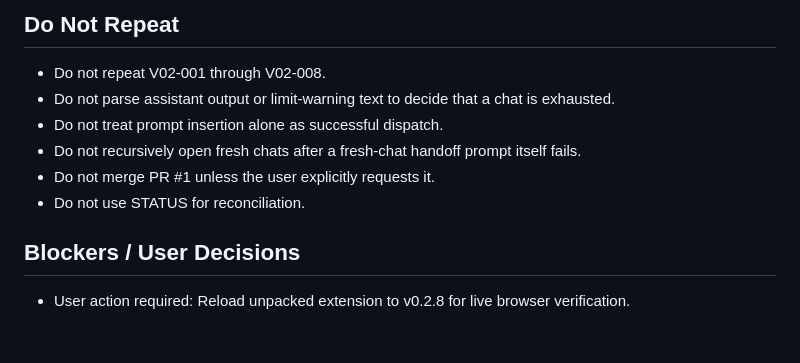
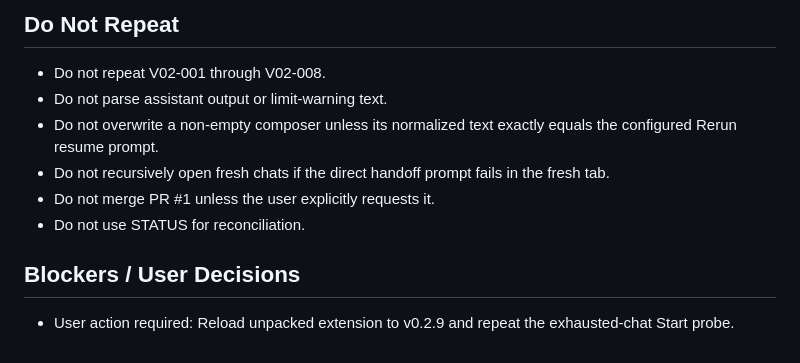
Before and after one commit to Kaetaeru/chatgpt-rerun-extension, a Markdown page: .chatgpt-rerun/STATE.md, the part around one of its changes. GitHub-like rendering.

```diff
--- a/.chatgpt-rerun/STATE.md
+++ b/.chatgpt-rerun/STATE.md
@@ -55,12 +53,12 @@ Reload the unpacked extension at v0.2.8. Keep GitHub work state waiting until Re
 ## Do Not Repeat
 
 - Do not repeat V02-001 through V02-008.
-- Do not parse assistant output or limit-warning text to decide that a chat is exhausted.
-- Do not treat prompt insertion alone as successful dispatch.
-- Do not recursively open fresh chats after a fresh-chat handoff prompt itself fails.
+- Do not parse assistant output or limit-warning text.
+- Do not overwrite a non-empty composer unless its normalized text exactly equals the configured Rerun resume prompt.
+- Do not recursively open fresh chats if the direct handoff prompt fails in the fresh tab.
 - Do not merge PR #1 unless the user explicitly requests it.
 - Do not use STATUS for reconciliation.
 
 ## Blockers / User Decisions
 
-- User action required: Reload unpacked extension to v0.2.8 for live browser verification.
+- User action required: Reload unpacked extension to v0.2.9 and repeat the exhausted-chat Start probe.
```
Also changed, not shown: other parts of .chatgpt-rerun/STATE.md (+27 -29 lines).
